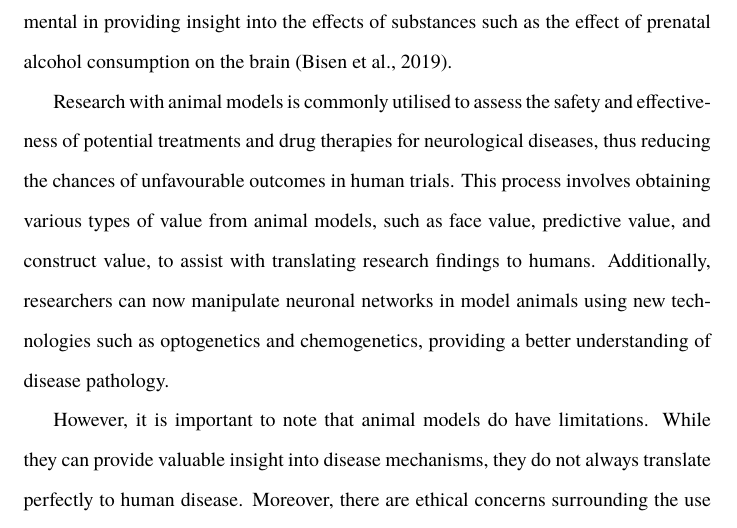
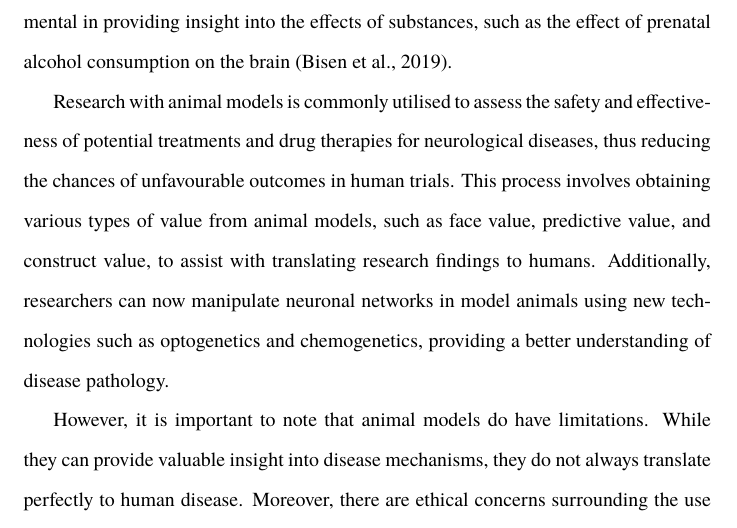
Before and after one commit to danburonline/public-writings, a LaTeX paper (02_essays/2023/04_essay/essay.tex): part of page 6 of 8, cut so that both start at the same text. Compiled offline with pdfLaTeX.

Commit message:
Fix and finish intro chapter

```diff
--- a/02_essays/2023/04_essay/essay.tex
+++ b/02_essays/2023/04_essay/essay.tex
@@ -141,7 +141,7 @@
 
   The use of animal models is crucial in the study of diseases affecting the human brain. While we cannot use humans in every case due to ethical concerns, animal models allow us to study the progression of diseases in a way that is impossible with human subjects. In addition, researchers can use animal models to investigate disease mechanisms at the molecular, cellular, and systemic levels, which is difficult or impossible to do in humans since, for example, the modification of human genomes is not possible due to ethical and safety concerns.
 
-  Animal models have significantly advanced our understanding of many neurological disorders, such as Alzheimer’s, Parkinson’s, and stroke. They allow us to gain insight into the underlying mechanisms of these diseases, which can then lead to new therapies or treatments. For example, studies utilising mouse models have helped researchers better understand the role of genetics in Alzheimer’s disease \citep{holtzman_alzheimers_2011} and Parkinson’s \citep{hernandez_genetics_2016}. Additionally, animal models have been instrumental in providing insight into the effects of substances such as the effect of prenatal alcohol consumption on the brain \citep{bisen_proteomic_2019}.
+  Animal models have significantly advanced our understanding of many neurological disorders, such as Alzheimer’s, Parkinson’s, and stroke. They allow us to gain insight into the underlying mechanisms of these diseases, which can then lead to new therapies or treatments. For example, studies utilising mouse models have helped researchers better understand the role of genetics in Alzheimer’s disease \citep{holtzman_alzheimers_2011} and Parkinson’s \citep{hernandez_genetics_2016}. Additionally, animal models have been instrumental in providing insight into the effects of substances, such as the effect of prenatal alcohol consumption on the brain \citep{bisen_proteomic_2019}.
 
   Research with animal models is commonly utilised to assess the safety and effectiveness of potential treatments and drug therapies for neurological diseases, thus reducing the chances of unfavourable outcomes in human trials. This process involves obtaining various types of value from animal models, such as face value, predictive value, and construct value, to assist with translating research findings to humans. Additionally, researchers can now manipulate neuronal networks in model animals using new technologies such as optogenetics and chemogenetics, providing a better understanding of disease pathology.
 
```
